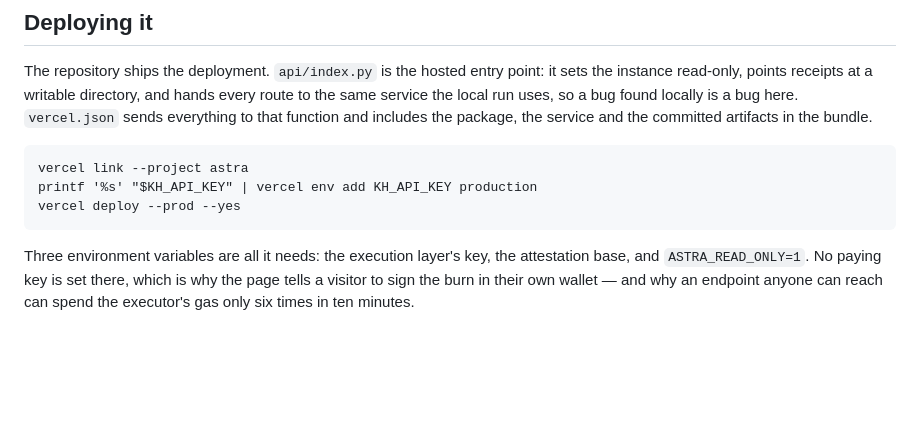
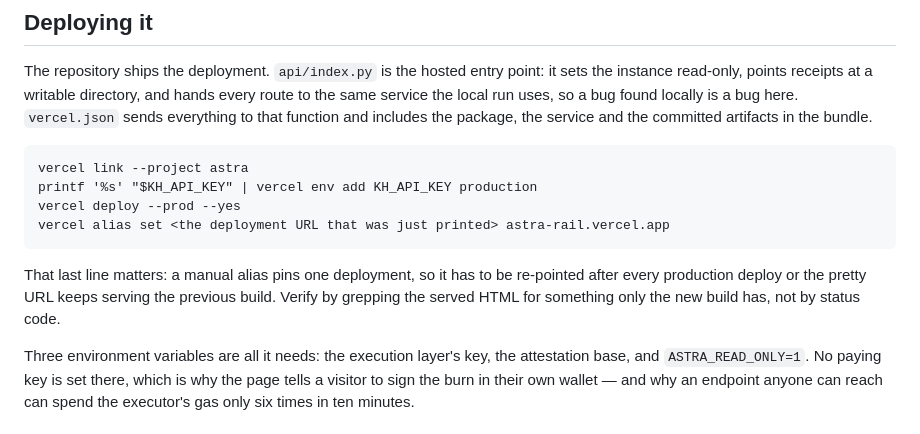
Before and after one commit to subheeksh5599/astra, a Markdown page: README.md, the part around the change. GitHub-like rendering; blank space fills up the shorter version.

Commit message:
docs: a manual alias pins one deployment, so re-point it after every prod deploy
Found by deploying: the alias kept serving the previous build while the fresh deployment
URL was correct, which is exactly the kind of thing that makes a live link look broken
while everything is green.

```diff
--- a/README.md
+++ b/README.md
@@ -236,6 +236,11 @@ and includes the package, the service and the committed artifacts in the bundle.
     vercel link --project astra
     printf '%s' "$KH_API_KEY" | vercel env add KH_API_KEY production
     vercel deploy --prod --yes
+    vercel alias set <the deployment URL that was just printed> astra-rail.vercel.app
+
+That last line matters: a manual alias pins one deployment, so it has to be re-pointed
+after every production deploy or the pretty URL keeps serving the previous build. Verify by
+grepping the served HTML for something only the new build has, not by status code.
 
 Three environment variables are all it needs: the execution layer's key, the attestation base, and
 `ASTRA_READ_ONLY=1`. No paying key is set there, which is why the page tells a visitor to sign the
```
